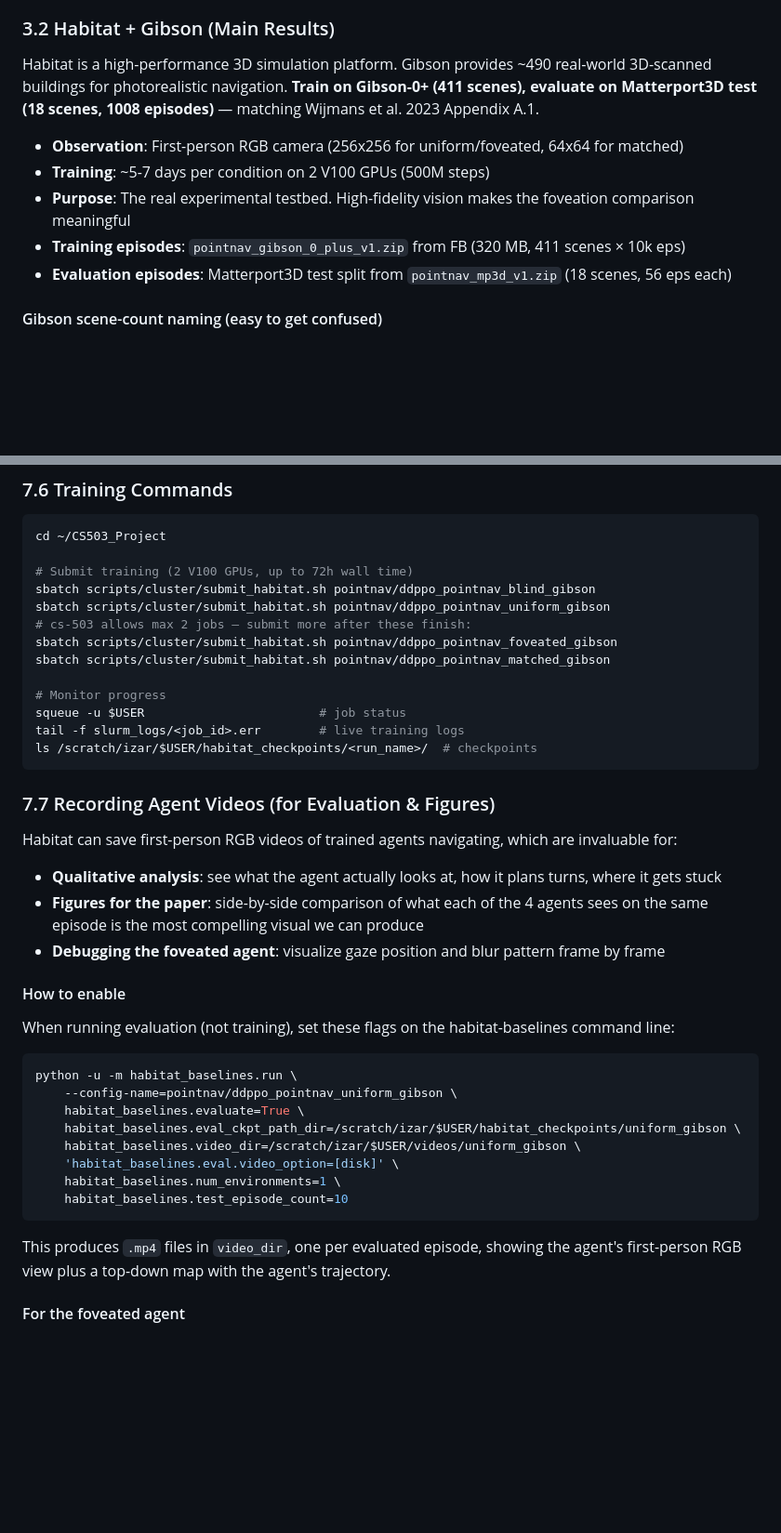
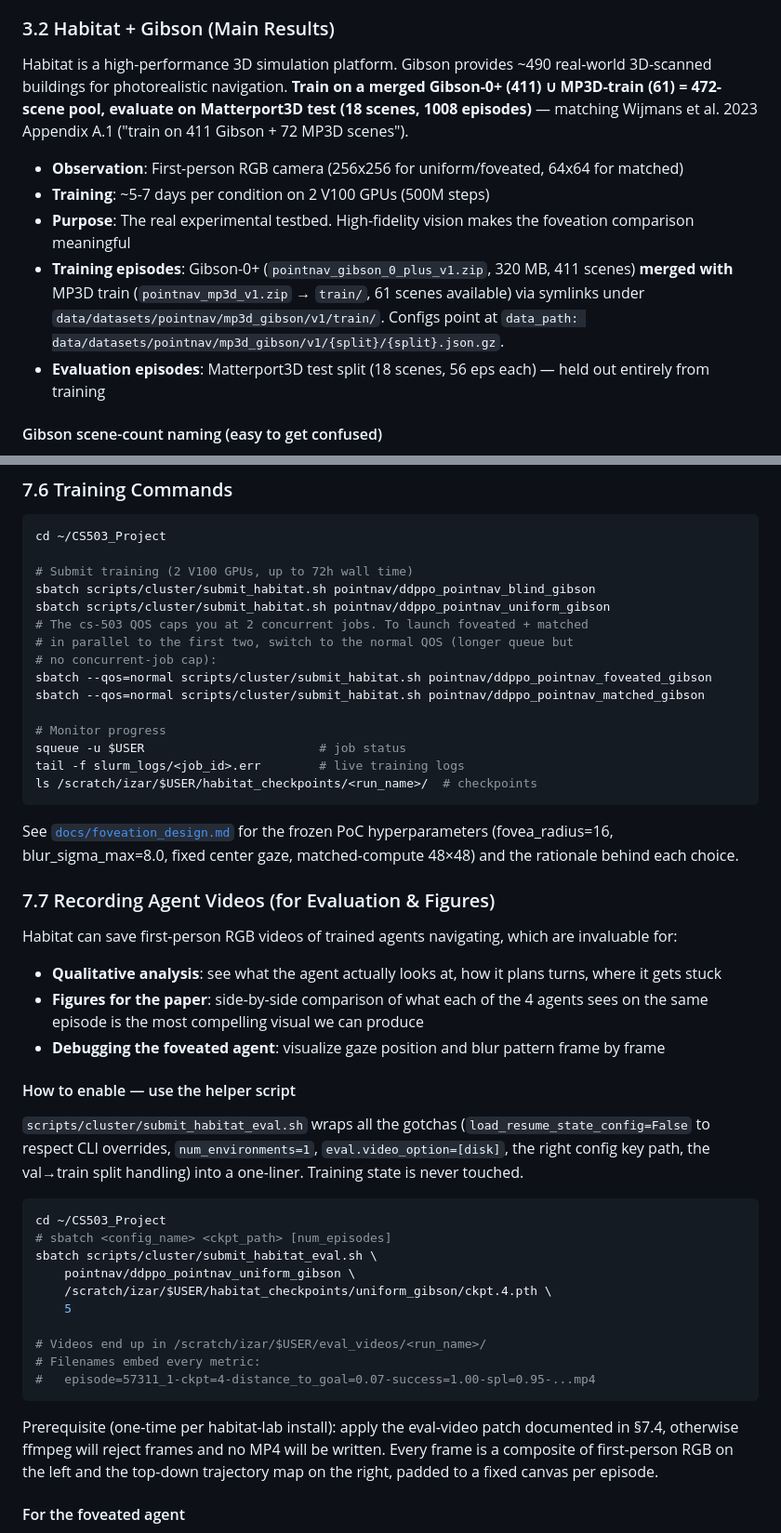
Before and after one commit to alunxu/foveated-cog-map, a Markdown page: README.md, 2 parts joined by grey strips. Shown at 93% size. Rendered like a GitHub page; blank space fills up the shorter version.

````diff
--- a/README.md
+++ b/README.md
@@ -157,13 +157,13 @@ A simple 19x19 procedural grid world with 4 rooms connected by doorways. Used fo
 
 ### 3.2 Habitat + Gibson (Main Results)
 
-Habitat is a high-performance 3D simulation platform. Gibson provides ~490 real-world 3D-scanned buildings for photorealistic navigation. **Train on Gibson-0+ (411 scenes), evaluate on Matterport3D test (18 scenes, 1008 episodes)** — matching Wijmans et al. 2023 Appendix A.1.
+Habitat is a high-performance 3D simulation platform. Gibson provides ~490 real-world 3D-scanned buildings for photorealistic navigation. **Train on a merged Gibson-0+ (411) ∪ MP3D-train (61) = 472-scene pool, evaluate on Matterport3D test (18 scenes, 1008 episodes)** — matching Wijmans et al. 2023 Appendix A.1 ("train on 411 Gibson + 72 MP3D scenes").
 
 - **Observation**: First-person RGB camera (256x256 for uniform/foveated, 64x64 for matched)
 - **Training**: ~5-7 days per condition on 2 V100 GPUs (500M steps)
 - **Purpose**: The real experimental testbed. High-fidelity vision makes the foveation comparison meaningful
-- **Training episodes**: `pointnav_gibson_0_plus_v1.zip` from FB (320 MB, 411 scenes × 10k eps)
-- **Evaluation episodes**: Matterport3D test split from `pointnav_mp3d_v1.zip` (18 scenes, 56 eps each)
+- **Training episodes**: Gibson-0+ (`pointnav_gibson_0_plus_v1.zip`, 320 MB, 411 scenes) **merged with** MP3D train (`pointnav_mp3d_v1.zip` → `train/`, 61 scenes available) via symlinks under `data/datasets/pointnav/mp3d_gibson/v1/train/`. Configs point at `data_path: data/datasets/pointnav/mp3d_gibson/v1/{split}/{split}.json.gz`.
+- **Evaluation episodes**: Matterport3D test split (18 scenes, 56 eps each) — held out entirely from training
 
 #### Gibson scene-count naming (easy to get confused)
 
@@ -554,15 +600,21 @@ cd ~/CS503_Project
 # Submit training (2 V100 GPUs, up to 72h wall time)
 sbatch scripts/cluster/submit_habitat.sh pointnav/ddppo_pointnav_blind_gibson
 sbatch scripts/cluster/submit_habitat.sh pointnav/ddppo_pointnav_uniform_gibson
-# cs-503 allows max 2 jobs — submit more after these finish:
-sbatch scripts/cluster/submit_habitat.sh pointnav/ddppo_pointnav_foveated_gibson
-sbatch scripts/cluster/submit_habitat.sh pointnav/ddppo_pointnav_matched_gibson
+# The cs-503 QOS caps you at 2 concurrent jobs. To launch foveated + matched
+# in parallel to the first two, switch to the normal QOS (longer queue but
+# no concurrent-job cap):
+sbatch --qos=normal scripts/cluster/submit_habitat.sh pointnav/ddppo_pointnav_foveated_gibson
+sbatch --qos=normal scripts/cluster/submit_habitat.sh pointnav/ddppo_pointnav_matched_gibson
 
 # Monitor progress
 squeue -u $USER                        # job status
 tail -f slurm_logs/<job_id>.err        # live training logs
 ls /scratch/izar/$USER/habitat_checkpoints/<run_name>/  # checkpoints
 ```
+
+See [`docs/foveation_design.md`](docs/foveation_design.md) for the frozen
+PoC hyperparameters (fovea_radius=16, blur_sigma_max=8.0, fixed center
+gaze, matched-compute 48×48) and the rationale behind each choice.
 
 ### 7.7 Recording Agent Videos (for Evaluation & Figures)
 
@@ -571,22 +623,32 @@ Habitat can save first-person RGB videos of trained agents navigating, which are
 - **Figures for the paper**: side-by-side comparison of what each of the 4 agents sees on the same episode is the most compelling visual we can produce
 - **Debugging the foveated agent**: visualize gaze position and blur pattern frame by frame
 
-#### How to enable
+#### How to enable — use the helper script
 
-When running evaluation (not training), set these flags on the habitat-baselines command line:
+`scripts/cluster/submit_habitat_eval.sh` wraps all the gotchas
+(`load_resume_state_config=False` to respect CLI overrides,
+`num_environments=1`, `eval.video_option=[disk]`, the right config key
+path, the val→train split handling) into a one-liner. Training state
+is never touched.
 
 ```bash
-python -u -m habitat_baselines.run \
-    --config-name=pointnav/ddppo_pointnav_uniform_gibson \
-    habitat_baselines.evaluate=True \
-    habitat_baselines.eval_ckpt_path_dir=/scratch/izar/$USER/habitat_checkpoints/uniform_gibson \
-    habitat_baselines.video_dir=/scratch/izar/$USER/videos/uniform_gibson \
-    'habitat_baselines.eval.video_option=[disk]' \
-    habitat_baselines.num_environments=1 \
-    habitat_baselines.test_episode_count=10
+cd ~/CS503_Project
+# sbatch <config_name> <ckpt_path> [num_episodes]
+sbatch scripts/cluster/submit_habitat_eval.sh \
+    pointnav/ddppo_pointnav_uniform_gibson \
+    /scratch/izar/$USER/habitat_checkpoints/uniform_gibson/ckpt.4.pth \
+    5
+
+# Videos end up in /scratch/izar/$USER/eval_videos/<run_name>/
+# Filenames embed every metric:
+#   episode=57311_1-ckpt=4-distance_to_goal=0.07-success=1.00-spl=0.95-...mp4
 ```
 
-This produces `.mp4` files in `video_dir`, one per evaluated episode, showing the agent's first-person RGB view plus a top-down map with the agent's trajectory.
+Prerequisite (one-time per habitat-lab install): apply the eval-video
+patch documented in §7.4, otherwise ffmpeg will reject frames and no
+MP4 will be written. Every frame is a composite of first-person RGB on
+the left and the top-down trajectory map on the right, padded to a
+fixed canvas per episode.
 
 #### For the foveated agent
 
````
Also changed, not shown: other parts of README.md (+63 -11 lines).
